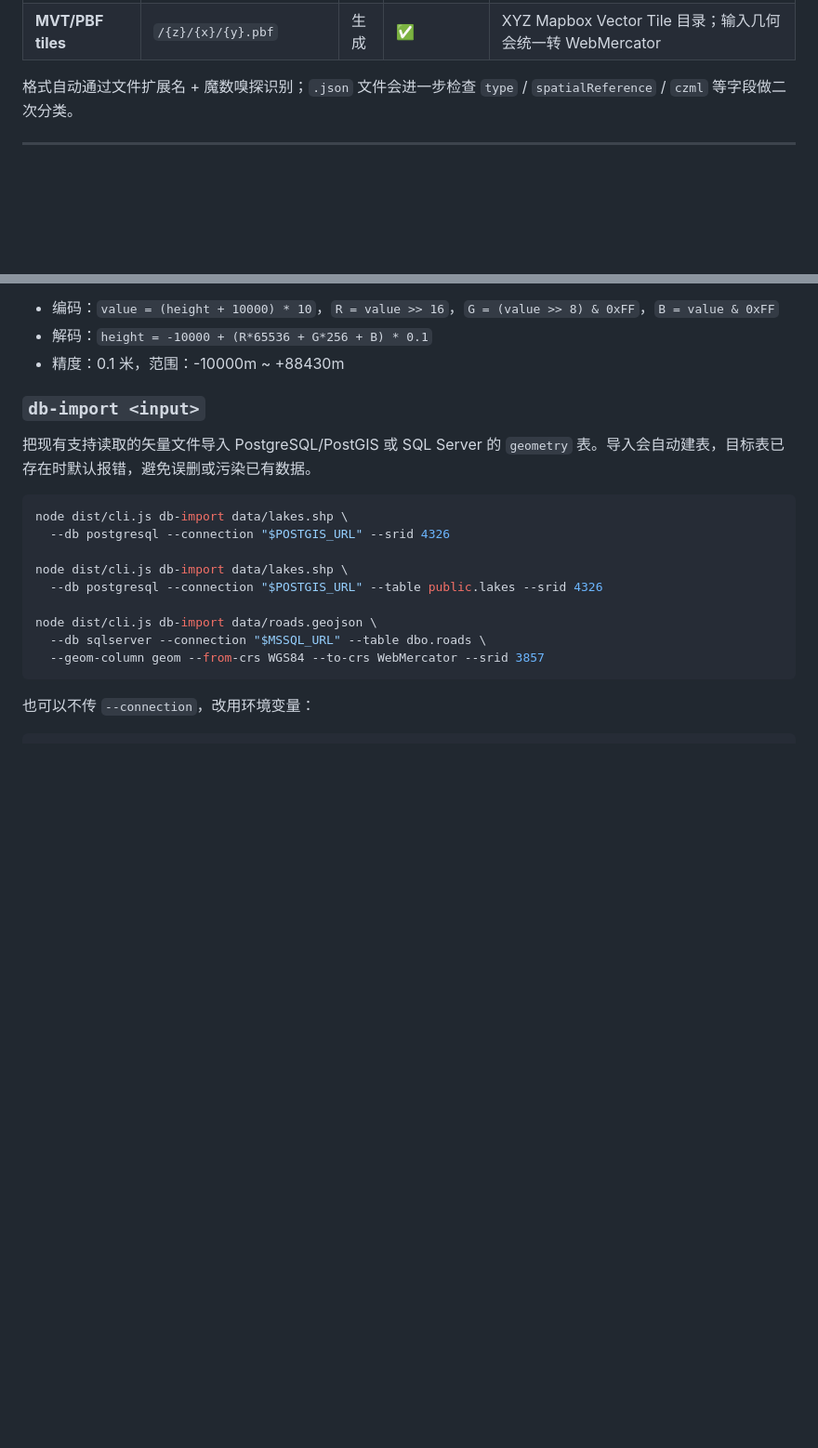
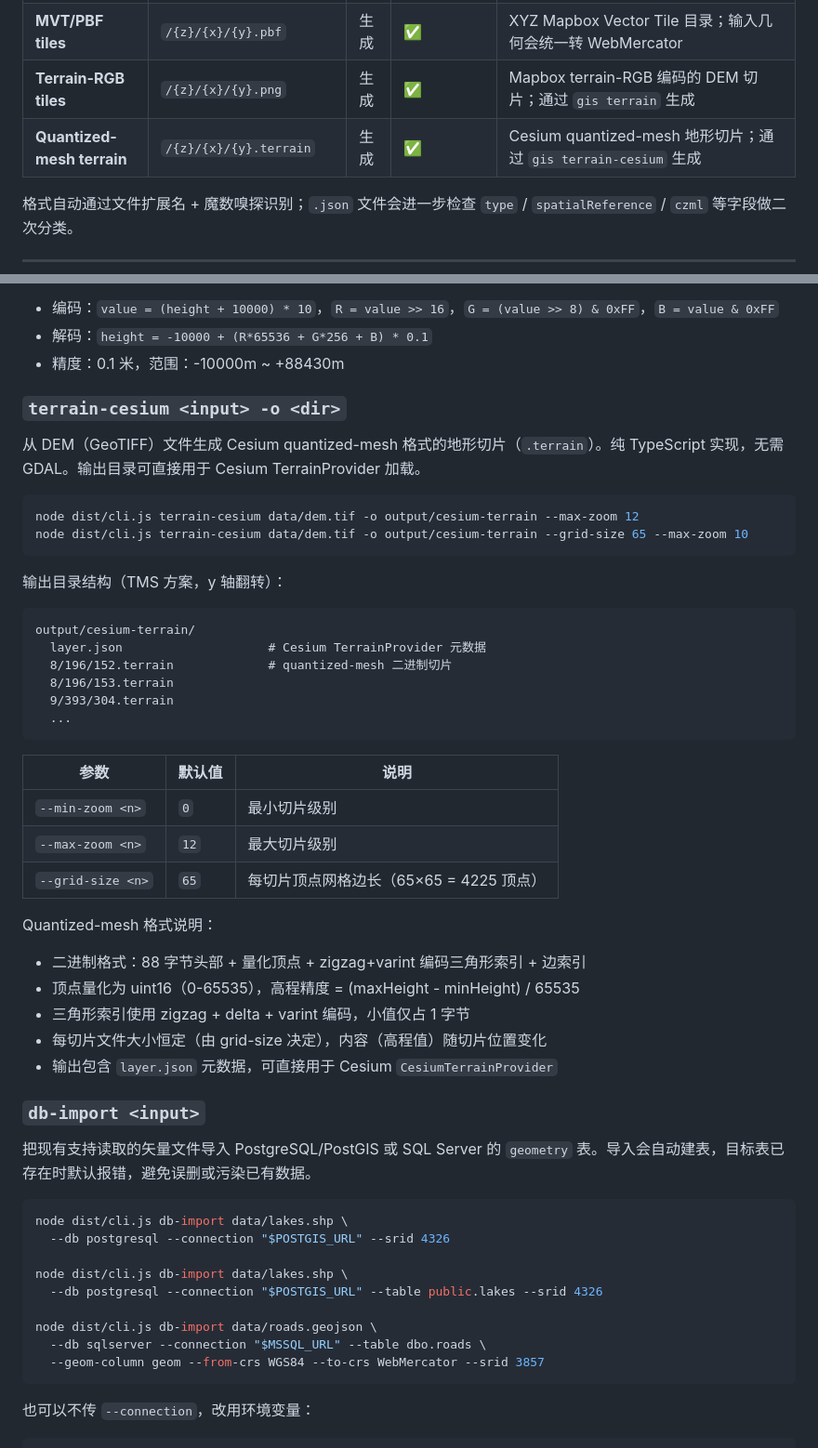
Before and after one commit to younggis/gis-read, a Markdown page: 操作手册.md, 2 parts joined by grey strips. Shown at 93% size. GitHub-like rendering; blank space fills up the shorter version.

Commit message:
Update docs: add MapboxGL and Cesium terrain tile generation
- README.md: add terrain and terrain-cesium CLI examples and format table entries
- read.md: add terrain CLI examples and format table entries
- 操作手册.md: add terrain-cesium command docs, format table entries, quantized-mesh format details

````diff
--- a/操作手册.md
+++ b/操作手册.md
@@ -35,6 +35,8 @@
 | **MapInfo MIF** | `.mif` + `.mid` | ✅ | ✅ | 旧版 MapInfo 文本交换格式 |
 | **GeoPackage** | `.gpkg` | ✅ | ✅ | OGC 标准 SQLite 地理空间容器；支持多图层，`--layer` 选择指定图层，不指定时每图层自动导出为单独文件；也支持读取 SpatiaLite `.sqlite` |
 | **MVT/PBF tiles** | `/{z}/{x}/{y}.pbf` | 生成 | ✅ | XYZ Mapbox Vector Tile 目录；输入几何会统一转 WebMercator |
+| **Terrain-RGB tiles** | `/{z}/{x}/{y}.png` | 生成 | ✅ | Mapbox terrain-RGB 编码的 DEM 切片；通过 `gis terrain` 生成 |
+| **Quantized-mesh terrain** | `/{z}/{x}/{y}.terrain` | 生成 | ✅ | Cesium quantized-mesh 地形切片；通过 `gis terrain-cesium` 生成 |
 
 格式自动通过文件扩展名 + 魔数嗅探识别；`.json` 文件会进一步检查 `type` / `spatialReference` / `czml` 等字段做二次分类。
 
@@ -230,6 +232,39 @@ Terrain-RGB 编码公式：
 - 编码：`value = (height + 10000) * 10`，`R = value >> 16`，`G = (value >> 8) & 0xFF`，`B = value & 0xFF`
 - 解码：`height = -10000 + (R*65536 + G*256 + B) * 0.1`
 - 精度：0.1 米，范围：-10000m ~ +88430m
+
+### `terrain-cesium <input> -o <dir>`
+
+从 DEM（GeoTIFF）文件生成 Cesium quantized-mesh 格式的地形切片（`.terrain`）。纯 TypeScript 实现，无需 GDAL。输出目录可直接用于 Cesium TerrainProvider 加载。
+
+```bash
+node dist/cli.js terrain-cesium data/dem.tif -o output/cesium-terrain --max-zoom 12
+node dist/cli.js terrain-cesium data/dem.tif -o output/cesium-terrain --grid-size 65 --max-zoom 10
+```
+
+输出目录结构（TMS 方案，y 轴翻转）：
+
+```text
+output/cesium-terrain/
+  layer.json                    # Cesium TerrainProvider 元数据
+  8/196/152.terrain             # quantized-mesh 二进制切片
+  8/196/153.terrain
+  9/393/304.terrain
+  ...
+```
+
+| 参数 | 默认值 | 说明 |
+| --- | --- | --- |
+| `--min-zoom <n>` | `0` | 最小切片级别 |
+| `--max-zoom <n>` | `12` | 最大切片级别 |
+| `--grid-size <n>` | `65` | 每切片顶点网格边长（65×65 = 4225 顶点） |
+
+Quantized-mesh 格式说明：
+- 二进制格式：88 字节头部 + 量化顶点 + zigzag+varint 编码三角形索引 + 边索引
+- 顶点量化为 uint16（0-65535），高程精度 = (maxHeight - minHeight) / 65535
+- 三角形索引使用 zigzag + delta + varint 编码，小值仅占 1 字节
+- 每切片文件大小恒定（由 grid-size 决定），内容（高程值）随切片位置变化
+- 输出包含 `layer.json` 元数据，可直接用于 Cesium `CesiumTerrainProvider`
 
 ### `db-import <input>`
 
````
Also changed, not shown: README.md (+5 -1 lines), read.md (+5 -1 lines).
